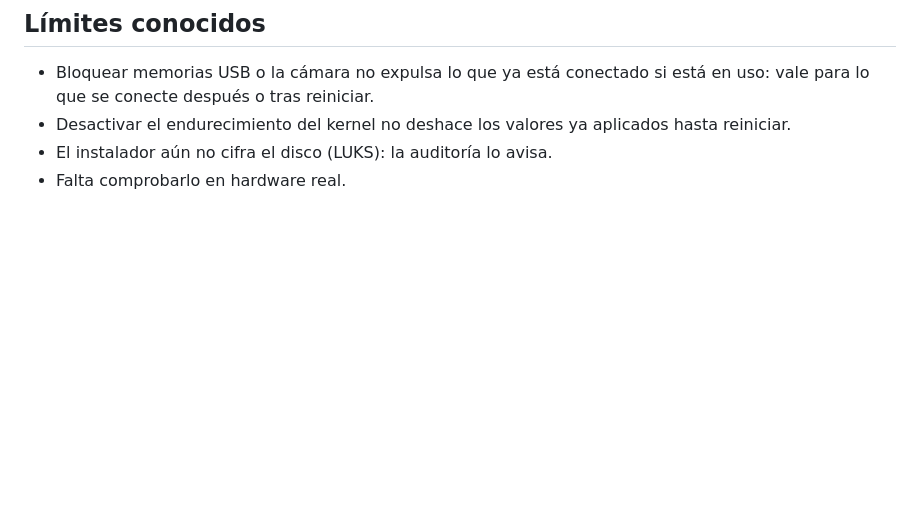
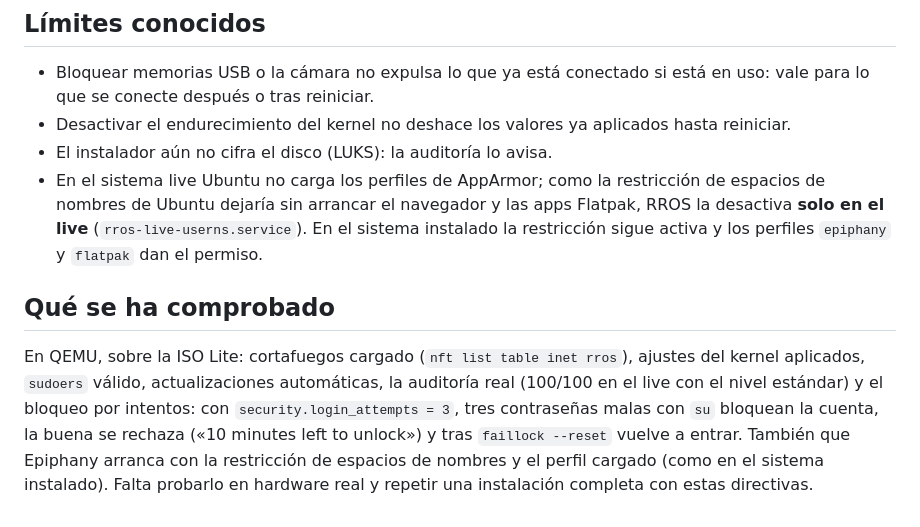
Before and after one commit to raulramalf/RROS, a Markdown page: docs/SEGURIDAD.md, the part around the change. Drawn GitHub-style; blank space fills up the shorter version.

```diff
--- a/docs/SEGURIDAD.md
+++ b/docs/SEGURIDAD.md
@@ -61,4 +61,8 @@ En RROS Ajustes, estos ajustes llevan la marca «sistema · contraseña»: al ca
 - Bloquear memorias USB o la cámara no expulsa lo que ya está conectado si está en uso: vale para lo que se conecte después o tras reiniciar.
 - Desactivar el endurecimiento del kernel no deshace los valores ya aplicados hasta reiniciar.
 - El instalador aún no cifra el disco (LUKS): la auditoría lo avisa.
-- Falta comprobarlo en hardware real.
+- En el sistema live Ubuntu no carga los perfiles de AppArmor; como la restricción de espacios de nombres de Ubuntu dejaría sin arrancar el navegador y las apps Flatpak, RROS la desactiva **solo en el live** (`rros-live-userns.service`). En el sistema instalado la restricción sigue activa y los perfiles `epiphany` y `flatpak` dan el permiso.
+
+## Qué se ha comprobado
+
+En QEMU, sobre la ISO Lite: cortafuegos cargado (`nft list table inet rros`), ajustes del kernel aplicados, `sudoers` válido, actualizaciones automáticas, la auditoría real (100/100 en el live con el nivel estándar) y el bloqueo por intentos: con `security.login_attempts = 3`, tres contraseñas malas con `su` bloquean la cuenta, la buena se rechaza («10 minutes left to unlock») y tras `faillock --reset` vuelve a entrar. También que Epiphany arranca con la restricción de espacios de nombres y el perfil cargado (como en el sistema instalado). Falta probarlo en hardware real y repetir una instalación completa con estas directivas.
```
Also changed, not shown: README.md (+2 -2 lines).
